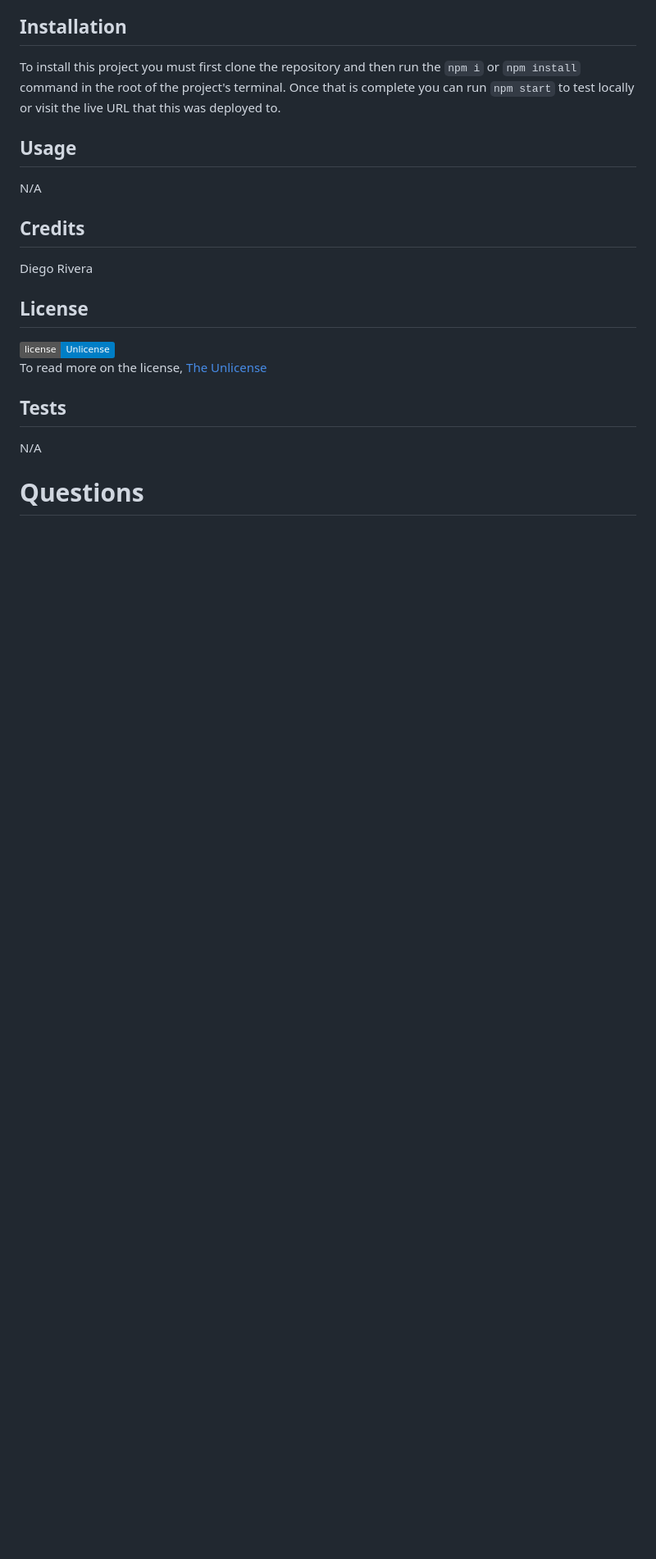
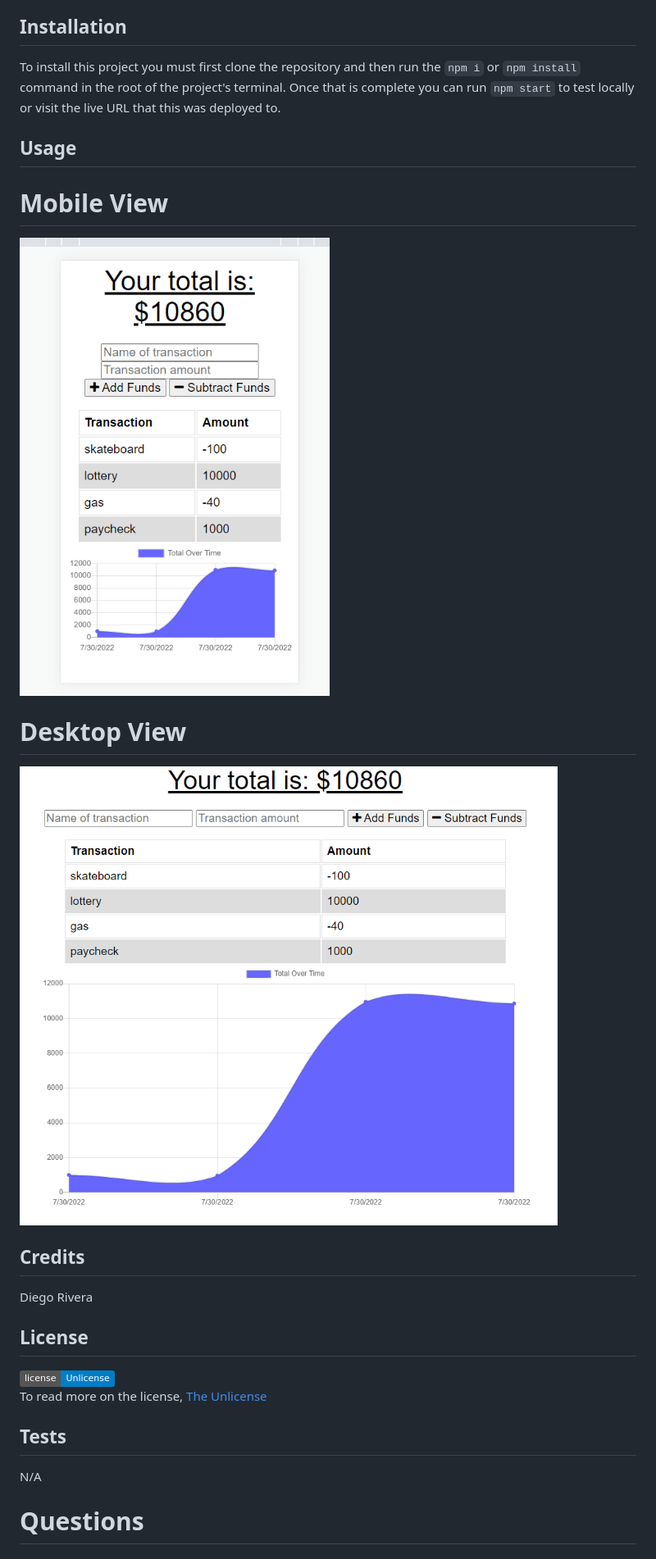
Before and after one commit to Diegorivera1110/Budget-Tracker, a Markdown page: README.md, the part around the change. Shown: that part at 82% size. Drawn GitHub-style; pictures changed too: assets/screenshots/mobile-view.PNG (added), assets/screenshots/screenshot.PNG (added); badges without logos; blank space fills up the shorter version.

Commit message:
added screenshots to readme

```diff
--- a/README.md
+++ b/README.md
@@ -15,7 +15,10 @@
   To install this project you must first clone the repository and then run the `npm i` or `npm install` command in the root of the project's terminal. Once that is complete you can run `npm start` to test locally or visit the live URL that this was deployed to.
 
   ## Usage
-  N/A
+  # Mobile View
+  ![mobile-view](./assets/screenshots/mobile-view.PNG) </br>
+  # Desktop View
+  ![desktop-view](./assets/screenshots/screenshot.PNG)
 
   ## Credits
   Diego Rivera
```
